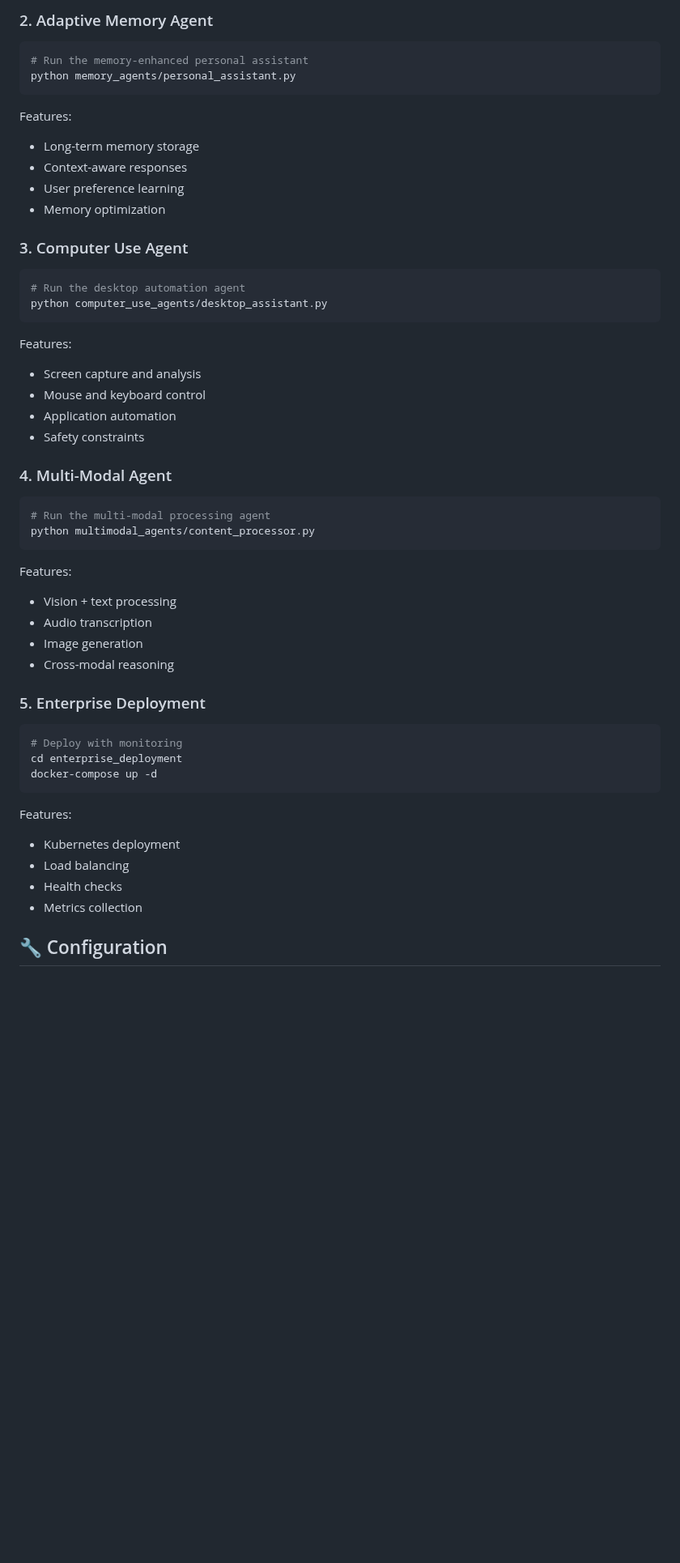
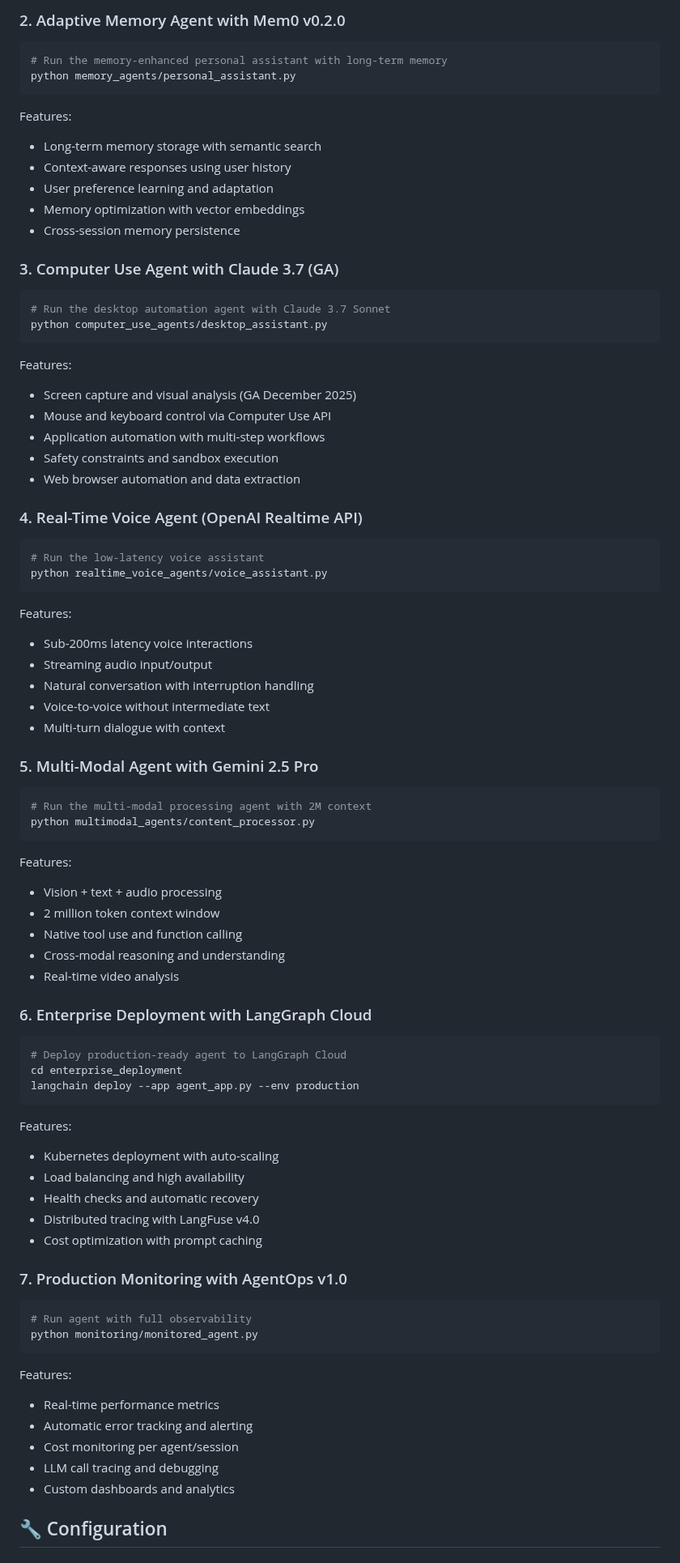
Before and after one commit to yadavanujkumar/awesome-agentic-ai, a Markdown page: examples/agent-patterns-2025/README.md, the part around one of its changes. Shown at 81% size. Rendered like a GitHub page; blank space fills up the shorter version.

````diff
--- a/examples/agent-patterns-2025/README.md
+++ b/examples/agent-patterns-2025/README.md
@@ -74,56 +88,88 @@ Features:
 
-### 2. Adaptive Memory Agent
+### 2. Adaptive Memory Agent with Mem0 v0.2.0
 
 ```python
-# Run the memory-enhanced personal assistant
+# Run the memory-enhanced personal assistant with long-term memory
 python memory_agents/personal_assistant.py
 ```
 
 Features:
-- Long-term memory storage
-- Context-aware responses
-- User preference learning
-- Memory optimization
+- Long-term memory storage with semantic search
+- Context-aware responses using user history
+- User preference learning and adaptation
+- Memory optimization with vector embeddings
+- Cross-session memory persistence
 
-### 3. Computer Use Agent
+### 3. Computer Use Agent with Claude 3.7 (GA)
 
 ```python
-# Run the desktop automation agent
+# Run the desktop automation agent with Claude 3.7 Sonnet
 python computer_use_agents/desktop_assistant.py
 ```
 
 Features:
-- Screen capture and analysis
-- Mouse and keyboard control
-- Application automation
-- Safety constraints
+- Screen capture and visual analysis (GA December 2025)
+- Mouse and keyboard control via Computer Use API
+- Application automation with multi-step workflows
+- Safety constraints and sandbox execution
+- Web browser automation and data extraction
 
-### 4. Multi-Modal Agent
+### 4. Real-Time Voice Agent (OpenAI Realtime API)
 
 ```python
-# Run the multi-modal processing agent
+# Run the low-latency voice assistant
+python realtime_voice_agents/voice_assistant.py
+```
+
+Features:
+- Sub-200ms latency voice interactions
+- Streaming audio input/output
+- Natural conversation with interruption handling
+- Voice-to-voice without intermediate text
+- Multi-turn dialogue with context
+
+### 5. Multi-Modal Agent with Gemini 2.5 Pro
+
+```python
+# Run the multi-modal processing agent with 2M context
 python multimodal_agents/content_processor.py
 ```
 
 Features:
-- Vision + text processing
-- Audio transcription
-- Image generation
-- Cross-modal reasoning
+- Vision + text + audio processing
+- 2 million token context window
+- Native tool use and function calling
+- Cross-modal reasoning and understanding
+- Real-time video analysis
 
-### 5. Enterprise Deployment
+### 6. Enterprise Deployment with LangGraph Cloud
 
 ```bash
-# Deploy with monitoring
+# Deploy production-ready agent to LangGraph Cloud
 cd enterprise_deployment
-docker-compose up -d
+langchain deploy --app agent_app.py --env production
 ```
 
 Features:
-- Kubernetes deployment
-- Load balancing
-- Health checks
-- Metrics collection
+- Kubernetes deployment with auto-scaling
+- Load balancing and high availability
+- Health checks and automatic recovery
+- Distributed tracing with LangFuse v4.0
+- Cost optimization with prompt caching
+
+### 7. Production Monitoring with AgentOps v1.0
+
+```python
+# Run agent with full observability
+python monitoring/monitored_agent.py
+```
+
+Features:
+- Real-time performance metrics
+- Automatic error tracking and alerting
+- Cost monitoring per agent/session
+- LLM call tracing and debugging
+- Custom dashboards and analytics
 
 ## 🔧 Configuration
 
````
Also changed, not shown: other parts of examples/agent-patterns-2025/README.md (+175 -64 lines).
